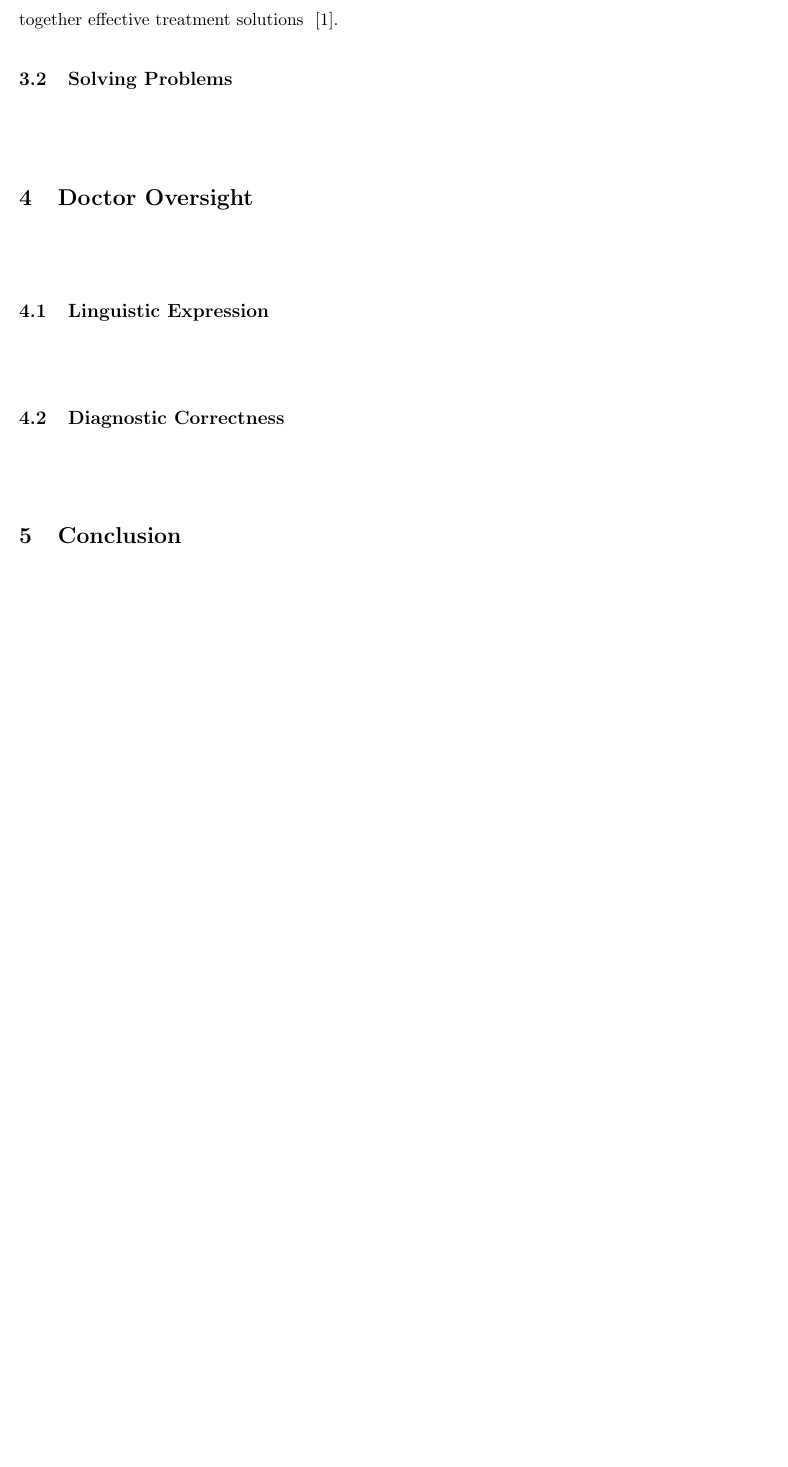
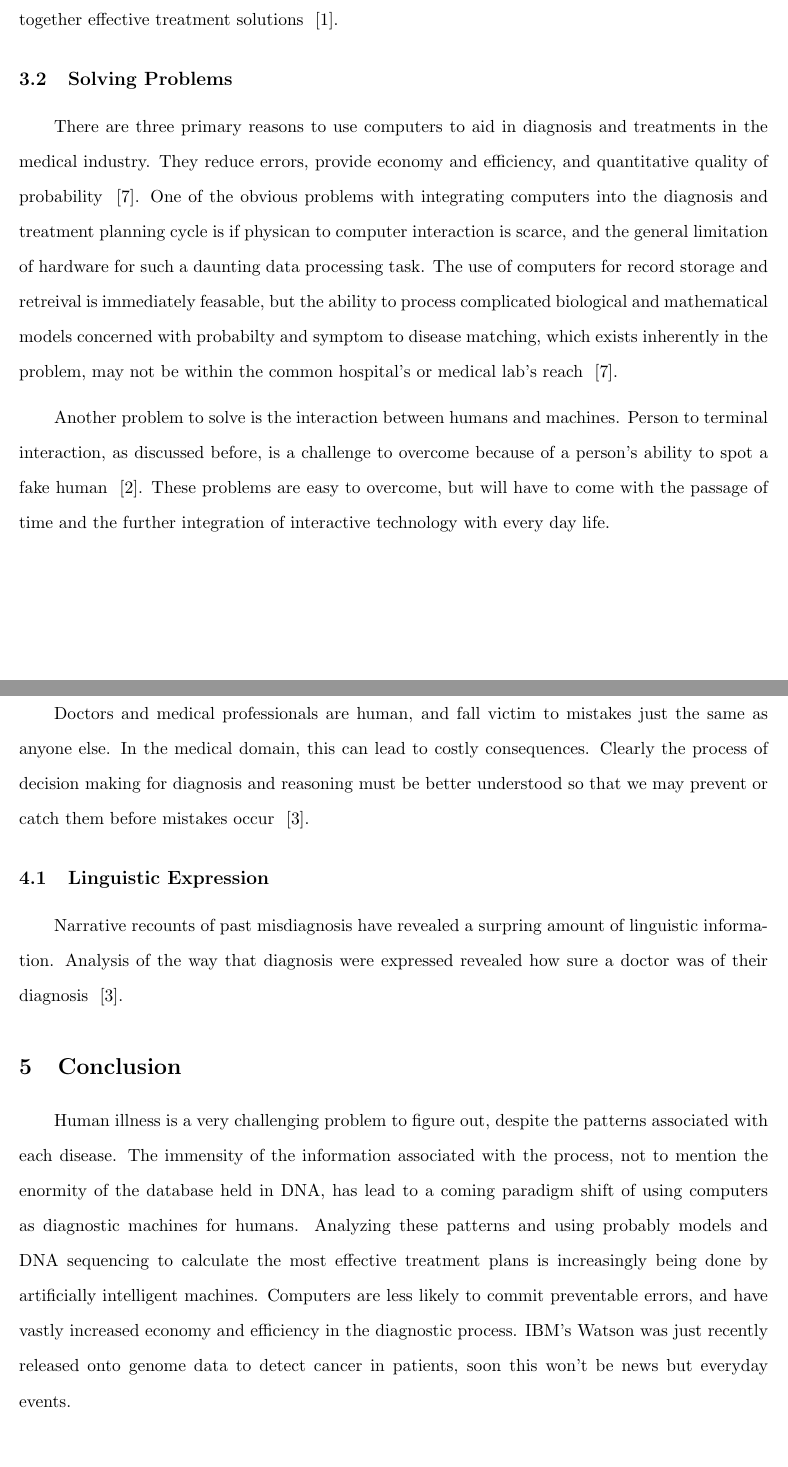
Before and after one commit to johnfoley3/JINS319, a LaTeX paper (foleypaperjins319.tex): part of page 5 of 6 before the commit and two parts of pages 5 and 6 of 7 after it, the two joined at a grey line, cut so that both start at the same text, the shorter picture padded with empty space. Compiled offline with pdfLaTeX.

Commit message:
Finished first draft; needs additional content

```diff
--- a/foleypaperjins319.tex
+++ b/foleypaperjins319.tex
@@ -127,21 +127,39 @@ solutions ~\cite{Baesler:2001:HIM:564124.564329}.
 
 \subsection{Solving Problems}
 
-\tab
+\tab There are three primary reasons to use computers to aid in diagnosis and treatments in the medical industry. They reduce
+errors, provide economy and efficiency, and quantitative quality of probability ~\cite{Yarnall:1966:CAM:800256.810706}. One of
+the obvious problems with integrating computers into the diagnosis and treatment planning cycle is if physican to computer
+interaction is scarce, and the general limitation of hardware for such a daunting data processing task. The use of computers
+for record storage and retreival is immediately feasable, but the ability to process complicated biological and mathematical
+models concerned with probabilty and symptom to disease matching, which exists inherently in the problem, may not be within
+the common hospital's or medical lab's reach ~\cite{Yarnall:1966:CAM:800256.810706}.
+
+\tab Another problem to solve is the interaction between humans and machines. Person to terminal interaction, as discussed
+before, is a challenge to overcome because of a person's ability to spot a fake human ~\cite{Barnett:1987:HDM:41526.41531}.
+These problems are easy to overcome, but will have to come with the passage of time and the further integration of interactive
+technology with every day life.
 
 \section{Doctor Oversight}
 
-\tab
+\tab Doctors and medical professionals are human, and fall victim to mistakes just the same as anyone else. In the medical
+domain, this can lead to costly consequences. Clearly the process of decision making for diagnosis and reasoning must be
+better understood so that we may prevent or catch them before mistakes occur ~\cite{McCoy:2012:LUP:2392701.2392704}.
 
 \subsection{Linguistic Expression}
 
-\tab
-
-\subsection{Diagnostic Correctness}
-
-\tab
+\tab Narrative recounts of past misdiagnosis have revealed a surpring amount of linguistic information. Analysis of the
+way that diagnosis were expressed revealed how sure a doctor was of their diagnosis ~\cite{McCoy:2012:LUP:2392701.2392704}.
 
 \section{Conclusion}
+
+\tab Human illness is a very challenging problem to figure out, despite the patterns associated with each disease. The
+immensity of the information associated with the process, not to mention the enormity of the database held in DNA, has
+lead to a coming paradigm shift of using computers as diagnostic machines for humans. Analyzing these patterns and using
+probably models and DNA sequencing to calculate the most effective treatment plans is increasingly being done by
+artificially intelligent machines. Computers are less likely to commit preventable errors, and have vastly increased
+economy and efficiency in the diagnostic process. IBM's Watson was just recently released onto genome data to detect
+cancer in patients, soon this won't be news but everyday events.
 
 \pagebreak
 
```
Also changed, not shown: master.bib (+14 -0 lines), out/foleypaperjins319.bbl, out/foleypaperjins319.pdf, 3 other files.
